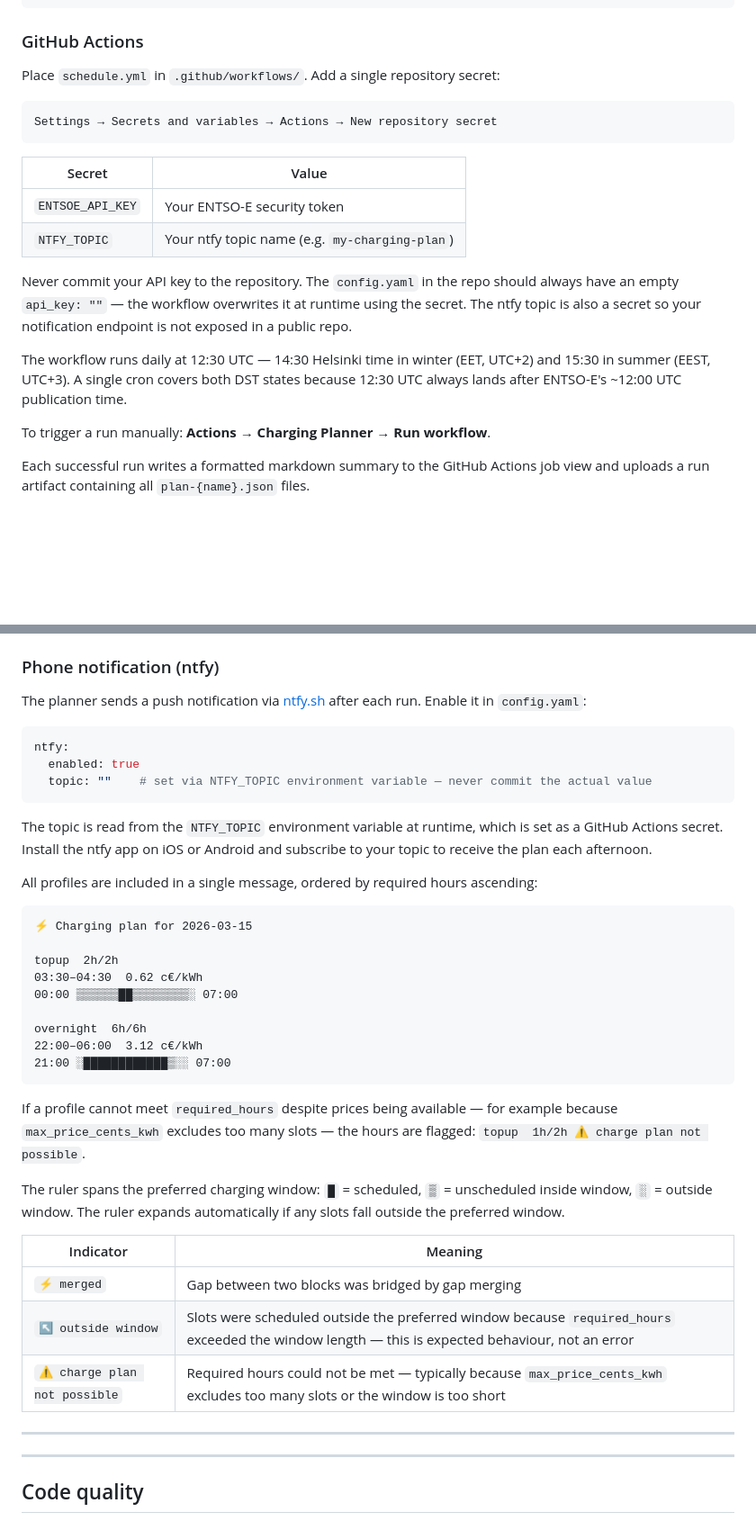
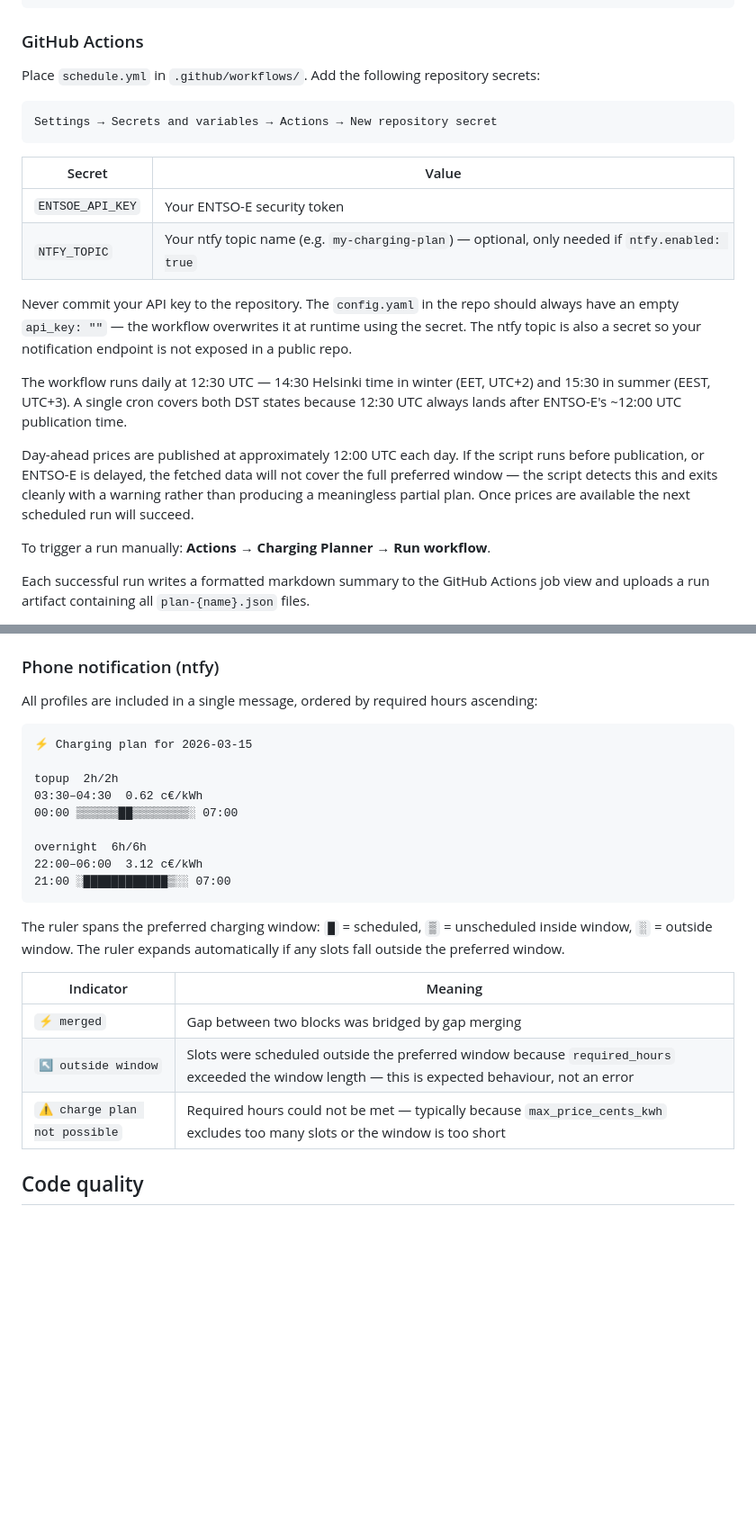
Before and after one commit to nikovett/charging-planner, a Markdown page: README.md, 2 parts joined by grey strips. Shown at 90% size. GitHub-like rendering; blank space fills up the shorter version.

````diff
--- a/README.md
+++ b/README.md
@@ -128,7 +134,7 @@ python charging_planner.py --debug
 
 ### GitHub Actions
 
-Place `schedule.yml` in `.github/workflows/`. Add a single repository secret:
+Place `schedule.yml` in `.github/workflows/`. Add the following repository secrets:
 
 ```
 Settings → Secrets and variables → Actions → New repository secret
@@ -137,11 +143,13 @@ Settings → Secrets and variables → Actions → New repository secret
 | Secret | Value |
 |---|---|
 | `ENTSOE_API_KEY` | Your ENTSO-E security token |
-| `NTFY_TOPIC` | Your ntfy topic name (e.g. `my-charging-plan`) |
+| `NTFY_TOPIC` | Your ntfy topic name (e.g. `my-charging-plan`) — optional, only needed if `ntfy.enabled: true` |
 
 Never commit your API key to the repository. The `config.yaml` in the repo should always have an empty `api_key: ""` — the workflow overwrites it at runtime using the secret. The ntfy topic is also a secret so your notification endpoint is not exposed in a public repo.
 
 The workflow runs daily at 12:30 UTC — 14:30 Helsinki time in winter (EET, UTC+2) and 15:30 in summer (EEST, UTC+3). A single cron covers both DST states because 12:30 UTC always lands after ENTSO-E's ~12:00 UTC publication time.
+
+Day-ahead prices are published at approximately 12:00 UTC each day. If the script runs before publication, or ENTSO-E is delayed, the fetched data will not cover the full preferred window — the script detects this and exits cleanly with a warning rather than producing a meaningless partial plan. Once prices are available the next scheduled run will succeed.
 
 To trigger a run manually: **Actions → Charging Planner → Run workflow**.
 
@@ -296,14 +234,4 @@ Charging windows run at `max_charging_rate` (default 11 kW); gaps between window
 ### Phone notification (ntfy)
-
-The planner sends a push notification via [ntfy.sh](https://ntfy.sh) after each run. Enable it in `config.yaml`:
-
-```yaml
-ntfy:
-  enabled: true
-  topic: ""    # set via NTFY_TOPIC environment variable — never commit the actual value
-```
-
-The topic is read from the `NTFY_TOPIC` environment variable at runtime, which is set as a GitHub Actions secret. Install the ntfy app on iOS or Android and subscribe to your topic to receive the plan each afternoon.
 
 All profiles are included in a single message, ordered by required hours ascending:
 
@@ -319,7 +247,6 @@ overnight  6h/6h
 21:00 ░████████████▒░░ 07:00
 ```
 
-If a profile cannot meet `required_hours` despite prices being available — for example because `max_price_cents_kwh` excludes too many slots — the hours are flagged: `topup  1h/2h ⚠️ charge plan not possible`.
 
 The ruler spans the preferred charging window: `█` = scheduled, `▒` = unscheduled inside window, `░` = outside window. The ruler expands automatically if any slots fall outside the preferred window.
 
@@ -329,9 +256,6 @@ The ruler spans the preferred charging window: `█` = scheduled, `▒` = unsche
 | `↖ outside window` | Slots were scheduled outside the preferred window because `required_hours` exceeded the window length — this is expected behaviour, not an error |
 | `⚠️ charge plan not possible` | Required hours could not be met — typically because `max_price_cents_kwh` excludes too many slots or the window is too short |
 
----
-
----
 
 ## Code quality
 
````
Also changed, not shown: other parts of README.md (+8 -72 lines).
